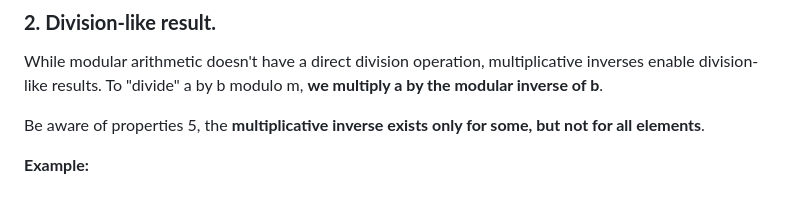
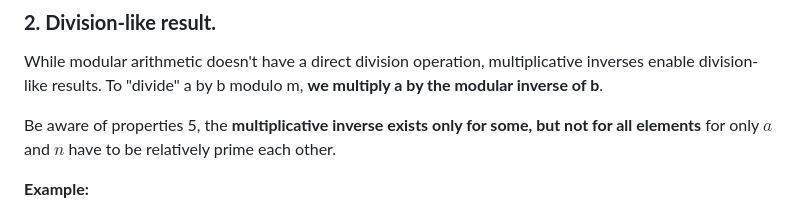
Before and after one commit to PyiTheinKyaw/Theoretical-Computer-Science, a Markdown page: 01_Modular_arithemtic/07_Integer_Ring.md, the part around the change. Drawn GitHub-style.

Commit message:
Multiplicative inverse

```diff
--- a/01_Modular_arithemtic/07_Integer_Ring.md
+++ b/01_Modular_arithemtic/07_Integer_Ring.md
@@ -58,7 +58,7 @@ $4 + 1 \cong 0 \pmod{5}$, That's why the inverse of 4 is 1.
 
 While modular arithmetic doesn't have a direct division operation, multiplicative inverses enable division-like results. To "divide" a by b modulo m, **we multiply a by the modular inverse of b**.
 
-Be aware of properties 5, the **multiplicative inverse exists only for some, but not for all elements**.
+Be aware of properties 5, the **multiplicative inverse exists only for some, but not for all elements** for only $a$ and $n$ have to be relatively prime each other.
 
 **Example:**
 
```
